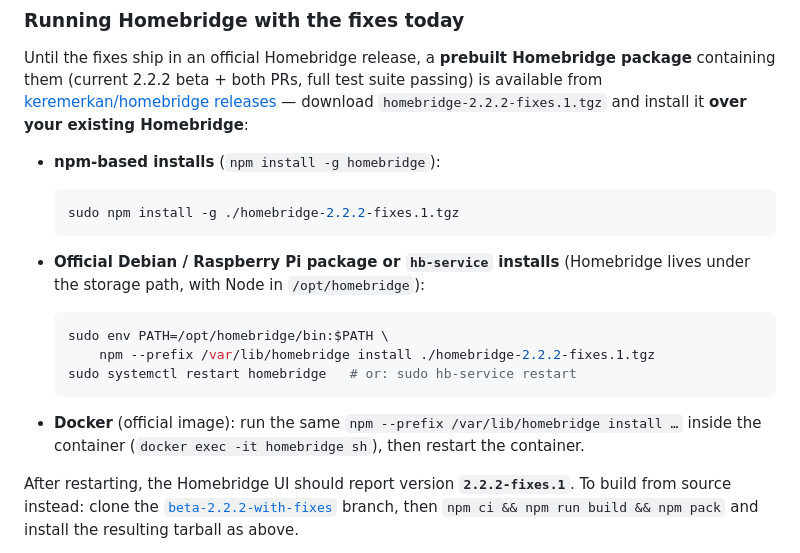
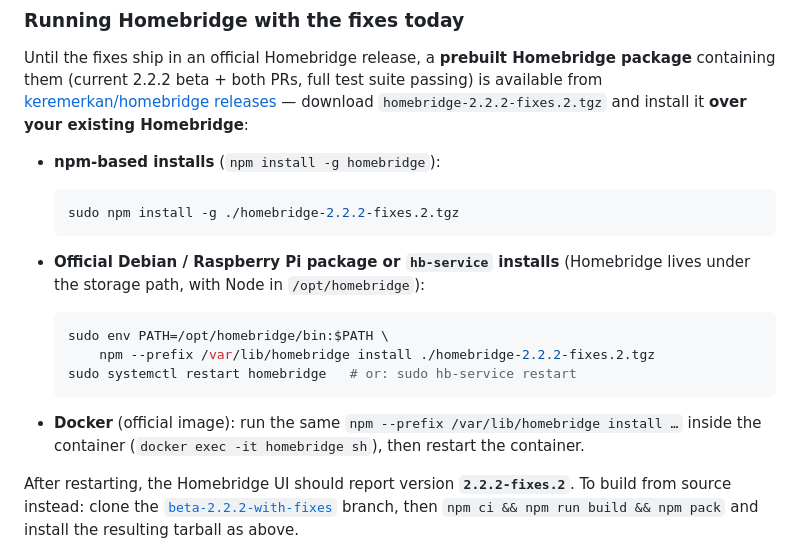
Before and after one commit to keremerkan/homebridge-shelly-matter, a Markdown page: README.md, the part around the change. Rendered like a GitHub page.

Commit message:
README: point at the fixes.2 Homebridge tarball (review round 2)

````diff
--- a/README.md
+++ b/README.md
@@ -29,13 +29,13 @@ Until the fixes ship in an official Homebridge release, a **prebuilt Homebridge
 package** containing them (current 2.2.2 beta + both PRs, full test suite
 passing) is available from
 [keremerkan/homebridge releases](https://github.com/keremerkan/homebridge/releases) —
-download `homebridge-2.2.2-fixes.1.tgz` and install it **over your existing
+download `homebridge-2.2.2-fixes.2.tgz` and install it **over your existing
 Homebridge**:
 
 - **npm-based installs** (`npm install -g homebridge`):
 
   ```sh
-  sudo npm install -g ./homebridge-2.2.2-fixes.1.tgz
+  sudo npm install -g ./homebridge-2.2.2-fixes.2.tgz
   ```
 
 - **Official Debian / Raspberry Pi package or `hb-service` installs** (Homebridge
@@ -43,14 +43,14 @@ Homebridge**:
 
   ```sh
   sudo env PATH=/opt/homebridge/bin:$PATH \
-      npm --prefix /var/lib/homebridge install ./homebridge-2.2.2-fixes.1.tgz
+      npm --prefix /var/lib/homebridge install ./homebridge-2.2.2-fixes.2.tgz
   sudo systemctl restart homebridge   # or: sudo hb-service restart
   ```
 
 - **Docker** (official image): run the same `npm --prefix /var/lib/homebridge install …`
   inside the container (`docker exec -it homebridge sh`), then restart the container.
 
-After restarting, the Homebridge UI should report version **`2.2.2-fixes.1`**.
+After restarting, the Homebridge UI should report version **`2.2.2-fixes.2`**.
 To build from source instead: clone the
 [`beta-2.2.2-with-fixes`](https://github.com/keremerkan/homebridge/tree/beta-2.2.2-with-fixes)
 branch, then `npm ci && npm run build && npm pack` and install the resulting tarball as above.
````
